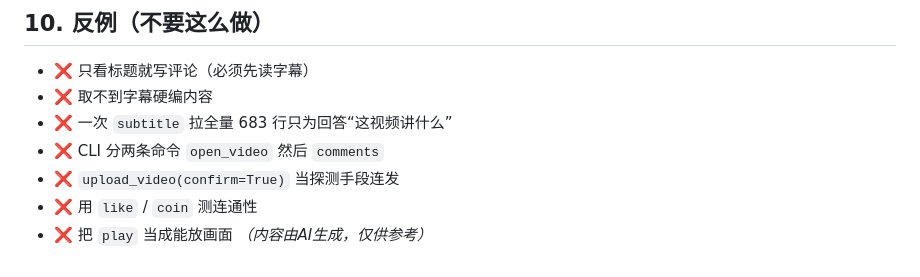
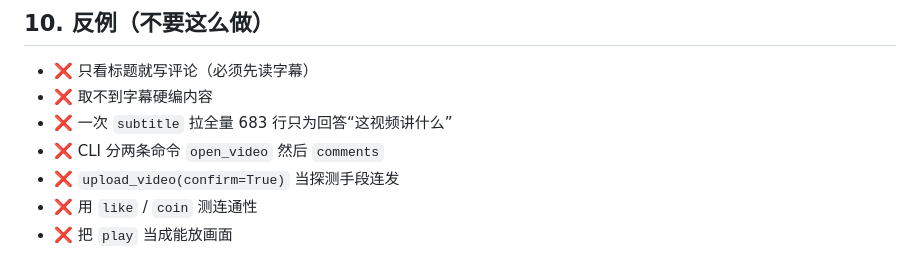
Before and after one commit to wjw-exe/bili-ai, a Markdown page: SKILL.md, the part around the change. Rendered like a GitHub page.

```diff
--- a/SKILL.md
+++ b/SKILL.md
@@ -226,4 +226,3 @@ actions: [play] [pause] [seek +/-sec] [comments --page] [subtitles] [upload --fi
 - ❌ `upload_video(confirm=True)` 当探测手段连发
 - ❌ 用 `like` / `coin` 测连通性
 - ❌ 把 `play` 当成能放画面
-*（内容由AI生成，仅供参考）*
```
